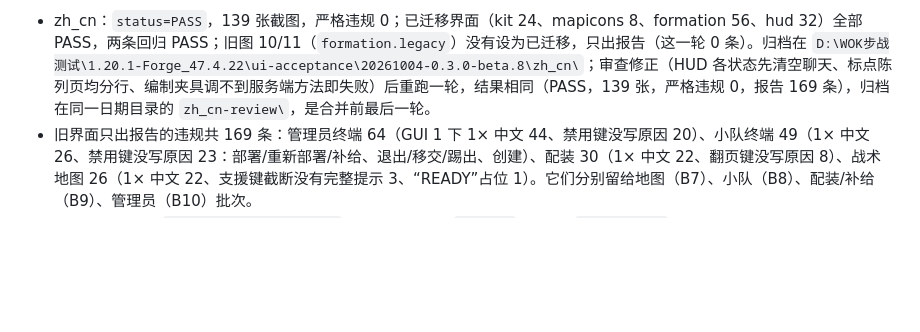
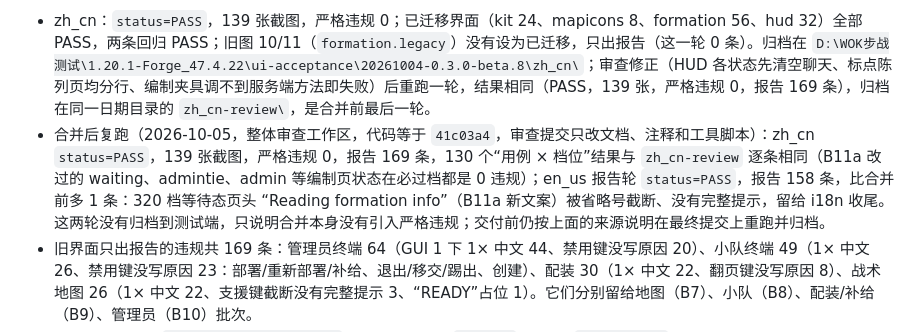
Before and after one commit to World-of-Kivotos/WOK-Infantry-Warfare-Mode, a Markdown page: wok_infantry/docs/UI_ACCEPTANCE.md, the part around the change. GitHub-like rendering; blank space fills up the shorter version.

Commit message:
docs(核心): UI_ACCEPTANCE 记录合并后代码的复跑结果（0.3.0-beta.8 整体审查修正 V1）
在整体审查工作区（代码等于 41c03a4）重跑 runUiTestClient：zh_cn PASS，139 张，严格违规 0，
报告 169 条，130 个“用例 × 档位”结果与合并前的 zh_cn-review 逐条相同；en_us 报告轮 PASS，
报告 158 条，多出的 1 条是 B11a 新文案 “Reading formation info” 在 320 档等待态页头被截断。
这两轮没有归档到测试端，交付前仍须在最终提交上重跑并用新标签归档。

```diff
--- a/wok_infantry/docs/UI_ACCEPTANCE.md
+++ b/wok_infantry/docs/UI_ACCEPTANCE.md
@@ -98,6 +98,7 @@ D:\WOK步战测试\1.20.1-Forge_47.4.22\ui-acceptance\<yyyyMMdd>-<版本>\<标
 **来源说明**：本节下面三轮（`zh_cn`、`en_us`、`zh_cn-review`）都跑在 B11b 分支上（`zh_cn-review` 跑的是其末端 `e5efe49` 的代码，之后的 `cbd2c46` 只改文档；另两轮更早），不含并行的 B11a 改动（编制页等待态与目录超时、Boss 条右移、服务端 `voteBlock` 与管理员第三步 `ADMIN_VOTE` 文案、登录推送目录、`FORMATION_CATALOG` 限流等，主源码 17 个文件）。两条分支在 `8ad1b74`/`41c03a4` 合并，合并后的代码没有用这三轮验收过；`en_us` 轮还早于审查修正提交 `e5efe49`。交付前必须在最终提交上重新构建并重跑 `runUiTestClient`（zh_cn 必过，en_us 加 `-PuiLayoutStrict=false`），用新标签归档（例如 `-PuiArchiveLabel=zh_cn-merged`，同名目录会被拒绝），再更新本节和 CHANGELOG 的测试结果。
 
 - zh_cn：`status=PASS`，139 张截图，严格违规 0；已迁移界面（kit 24、mapicons 8、formation 56、hud 32）全部 PASS，两条回归 PASS；旧图 10/11（`formation.legacy`）没有设为已迁移，只出报告（这一轮 0 条）。归档在 `D:\WOK步战测试\1.20.1-Forge_47.4.22\ui-acceptance\20261004-0.3.0-beta.8\zh_cn\`；审查修正（HUD 各状态先清空聊天、标点陈列页均分行、编制夹具调不到服务端方法即失败）后重跑一轮，结果相同（PASS，139 张，严格违规 0，报告 169 条），归档在同一日期目录的 `zh_cn-review\`，是合并前最后一轮。
+- 合并后复跑（2026-10-05，整体审查工作区，代码等于 `41c03a4`，审查提交只改文档、注释和工具脚本）：zh_cn `status=PASS`，139 张截图，严格违规 0，报告 169 条，130 个“用例 × 档位”结果与 `zh_cn-review` 逐条相同（B11a 改过的 waiting、admintie、admin 等编制页状态在必过档都是 0 违规）；en_us 报告轮 `status=PASS`，报告 158 条，比合并前多 1 条：320 档等待态页头 “Reading formation info”（B11a 新文案）被省略号截断、没有完整提示，留给 i18n 收尾。这两轮没有归档到测试端，只说明合并本身没有引入严格违规；交付前仍按上面的来源说明在最终提交上重跑并归档。
 - 旧界面只出报告的违规共 169 条：管理员终端 64（GUI 1 下 1× 中文 44、禁用键没写原因 20）、小队终端 49（1× 中文 26、禁用键没写原因 23：部署/重新部署/补给、退出/移交/踢出、创建）、配装 30（1× 中文 22、翻页键没写原因 8）、战术地图 26（1× 中文 22、支援键截断没有完整提示 3、“READY”占位 1）。它们分别留给地图（B7）、小队（B8）、配装/补给（B9）、管理员（B10）批次。
 - en_us 报告轮（`-PuiLayoutStrict=false`，跑在审查修正 `e5efe49` 之前）：`status=PASS`（语义检查全部通过），139 张截图，共报告 157 条违规，归档在同一日期目录的 `en_us\`。其中已迁移界面 40 条，全部是英文文案比中文长而被省略号截断、没有完整提示：编制页投票摘要（“Administrator lock (no timer)”“3 (the faction picks one)”、领先编制名 + 票数）、管理员区说明、320 档详情的载具/能力行；HUD 投票条第二行在 960/640 档（“→ Formation to change”“to pick a squad and deploy”）；标点陈列页页头身份。其余 117 条是旧界面。英文措辞缩短或改成可换行留给后续的 i18n 收尾。
 
```
